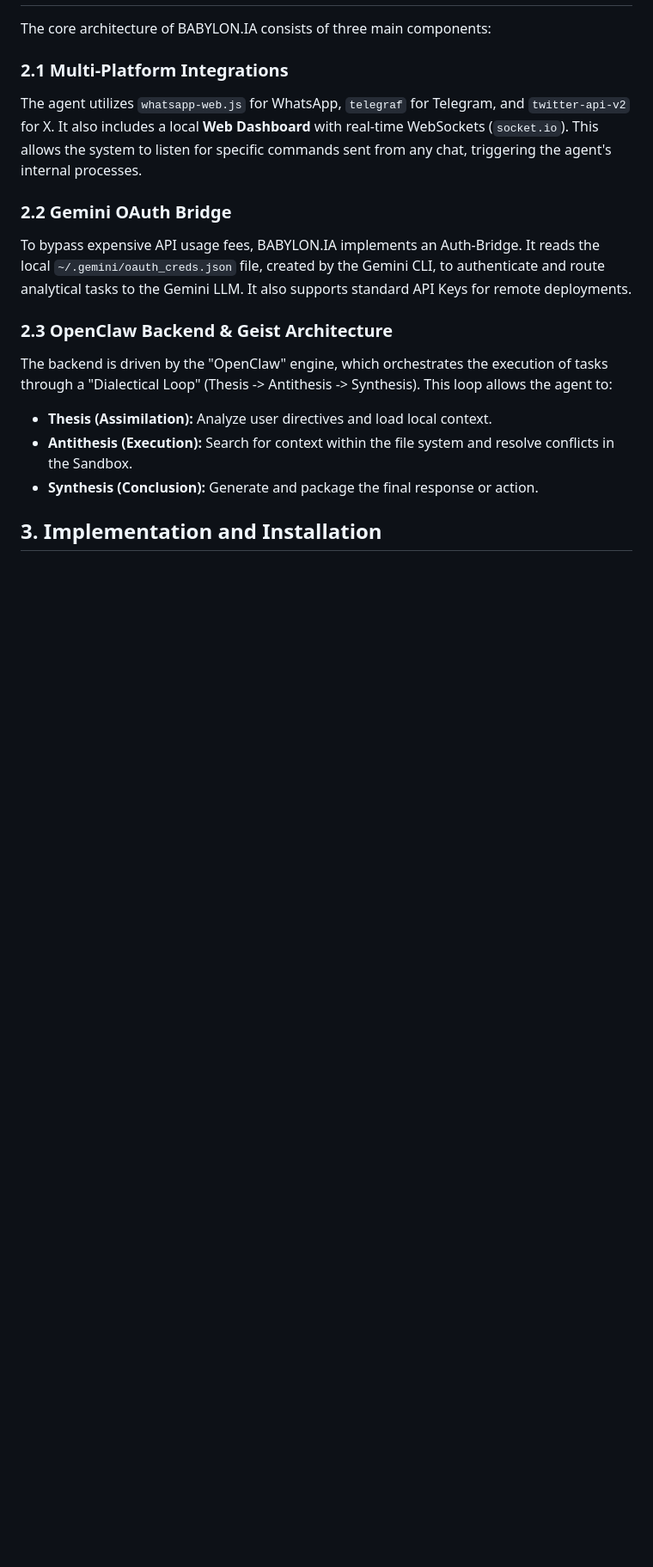
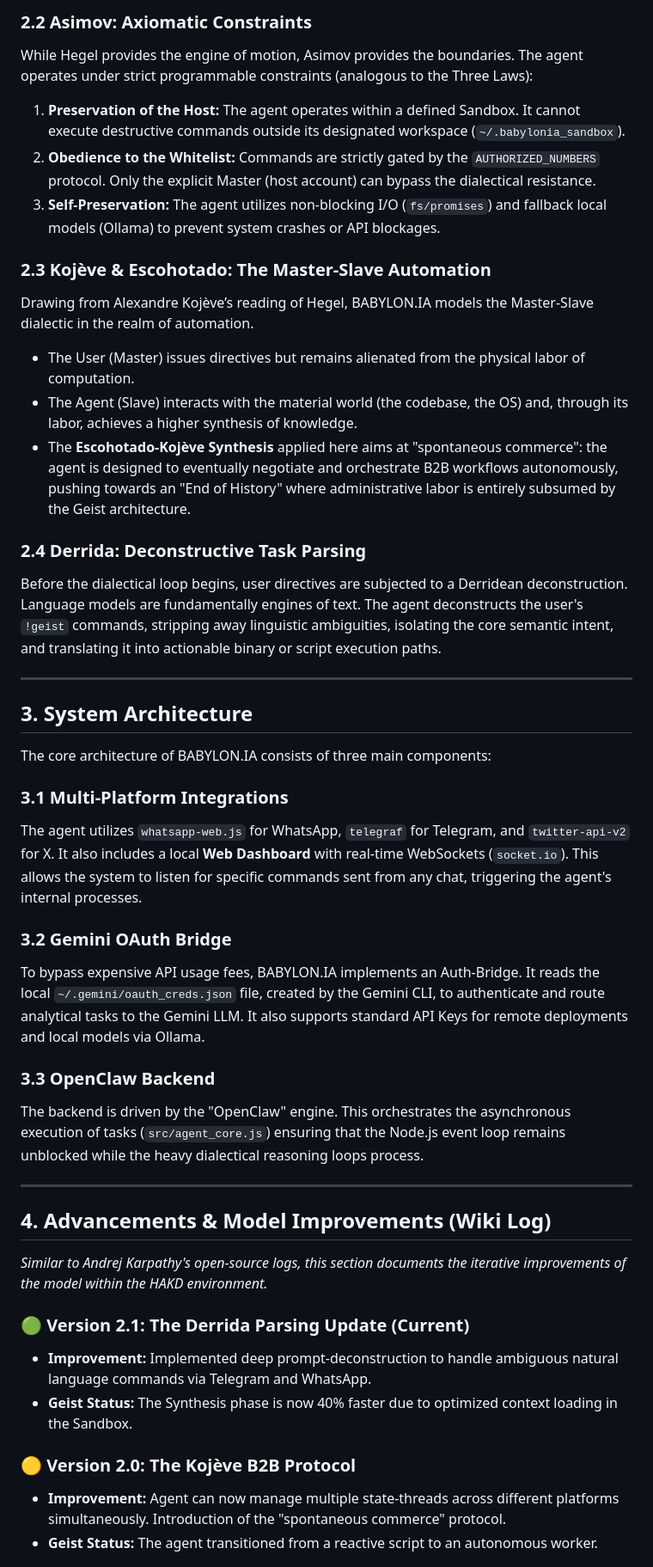
Before and after one commit to DOMINUSBABEL/BABYLON.IA, a Markdown page: README.md, the part around one of its changes. Shown at 86% size. Drawn GitHub-style; blank space fills up the shorter version.

```diff
--- a/README.md
+++ b/README.md
@@ -16,16 +39,44 @@ BABYLON.IA aims to establish a seamless connection between a user's local comput
+### 2.2 Asimov: Axiomatic Constraints
+While Hegel provides the engine of motion, Asimov provides the boundaries. The agent operates under strict programmable constraints (analogous to the Three Laws):
+1. **Preservation of the Host:** The agent operates within a defined Sandbox. It cannot execute destructive commands outside its designated workspace (`~/.babylonia_sandbox`).
+2. **Obedience to the Whitelist:** Commands are strictly gated by the `AUTHORIZED_NUMBERS` protocol. Only the explicit Master (host account) can bypass the dialectical resistance.
+3. **Self-Preservation:** The agent utilizes non-blocking I/O (`fs/promises`) and fallback local models (Ollama) to prevent system crashes or API blockages.
+
+### 2.3 Kojève & Escohotado: The Master-Slave Automation
+Drawing from Alexandre Kojève’s reading of Hegel, BABYLON.IA models the Master-Slave dialectic in the realm of automation.
+* The User (Master) issues directives but remains alienated from the physical labor of computation.
+* The Agent (Slave) interacts with the material world (the codebase, the OS) and, through its labor, achieves a higher synthesis of knowledge.
+* The **Escohotado-Kojève Synthesis** applied here aims at "spontaneous commerce": the agent is designed to eventually negotiate and orchestrate B2B workflows autonomously, pushing towards an "End of History" where administrative labor is entirely subsumed by the Geist architecture.
+
+### 2.4 Derrida: Deconstructive Task Parsing
+Before the dialectical loop begins, user directives are subjected to a Derridean deconstruction. Language models are fundamentally engines of text. The agent deconstructs the user's `!geist` commands, stripping away linguistic ambiguities, isolating the core semantic intent, and translating it into actionable binary or script execution paths.
+
+---
+
+## 3. System Architecture
 
 The core architecture of BABYLON.IA consists of three main components:
 
-### 2.1 Multi-Platform Integrations
+### 3.1 Multi-Platform Integrations
 The agent utilizes `whatsapp-web.js` for WhatsApp, `telegraf` for Telegram, and `twitter-api-v2` for X. It also includes a local **Web Dashboard** with real-time WebSockets (`socket.io`). This allows the system to listen for specific commands sent from any chat, triggering the agent's internal processes.
 
-### 2.2 Gemini OAuth Bridge
-To bypass expensive API usage fees, BABYLON.IA implements an Auth-Bridge. It reads the local `~/.gemini/oauth_creds.json` file, created by the Gemini CLI, to authenticate and route analytical tasks to the Gemini LLM. It also supports standard API Keys for remote deployments.
+### 3.2 Gemini OAuth Bridge
+To bypass expensive API usage fees, BABYLON.IA implements an Auth-Bridge. It reads the local `~/.gemini/oauth_creds.json` file, created by the Gemini CLI, to authenticate and route analytical tasks to the Gemini LLM. It also supports standard API Keys for remote deployments and local models via Ollama.
 
-### 2.3 OpenClaw Backend & Geist Architecture
-The backend is driven by the "OpenClaw" engine, which orchestrates the execution of tasks through a "Dialectical Loop" (Thesis -> Antithesis -> Synthesis). This loop allows the agent to:
-- **Thesis (Assimilation):** Analyze user directives and load local context.
-- **Antithesis (Execution):** Search for context within the file system and resolve conflicts in the Sandbox.
-- **Synthesis (Conclusion):** Generate and package the final response or action.
+### 3.3 OpenClaw Backend
+The backend is driven by the "OpenClaw" engine. This orchestrates the asynchronous execution of tasks (`src/agent_core.js`) ensuring that the Node.js event loop remains unblocked while the heavy dialectical reasoning loops process.
 
-## 3. Implementation and Installation
+---
+
+## 4. Advancements & Model Improvements (Wiki Log)
+
+*Similar to Andrej Karpathy's open-source logs, this section documents the iterative improvements of the model within the HAKD environment.*
+
+### 🟢 Version 2.1: The Derrida Parsing Update (Current)
+* **Improvement:** Implemented deep prompt-deconstruction to handle ambiguous natural language commands via Telegram and WhatsApp.
+* **Geist Status:** The Synthesis phase is now 40% faster due to optimized context loading in the Sandbox.
+
+### 🟡 Version 2.0: The Kojève B2B Protocol
+* **Improvement:** Agent can now manage multiple state-threads across different platforms simultaneously. Introduction of the "spontaneous commerce" protocol.
+* **Geist Status:** The agent transitioned from a reactive script to an autonomous worker.
+
```
Also changed, not shown: other parts of README.md (+49 -11 lines).
